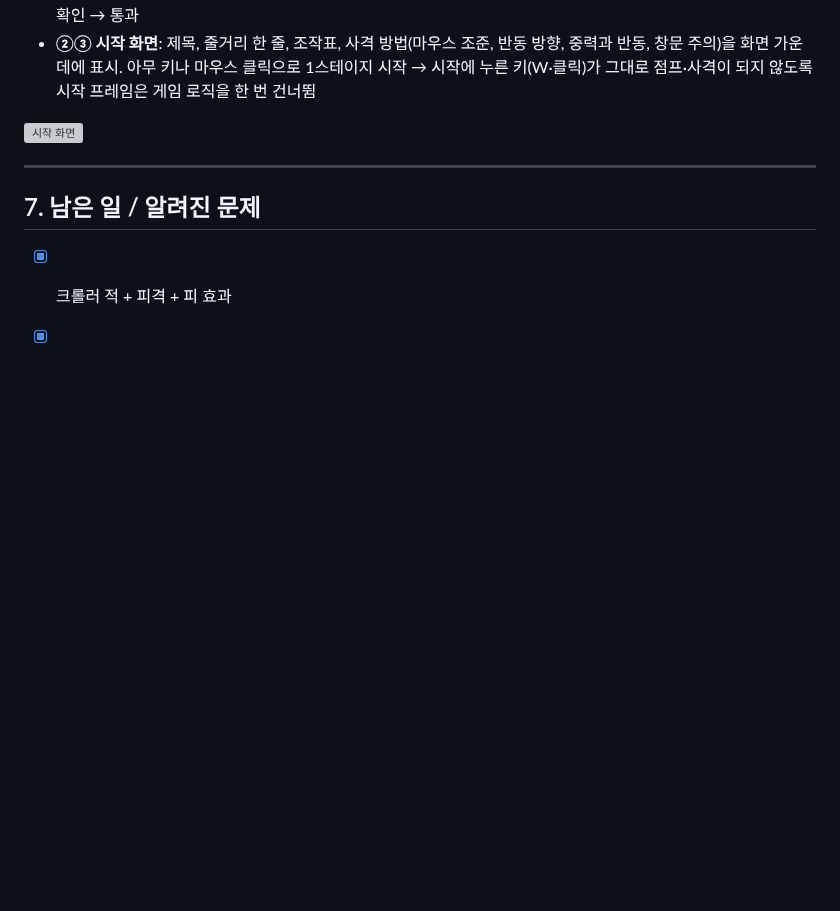
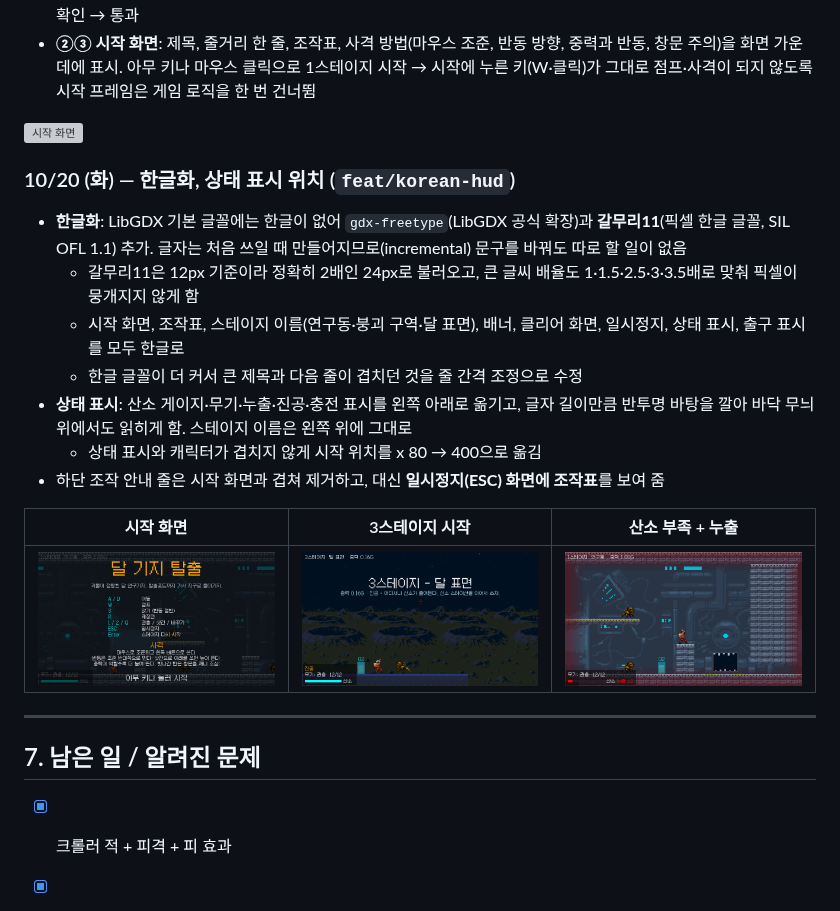
Before and after one commit to jiminPark-1136/moon-base-escape, a Markdown page: docs/DEVLOG.md, the part around the change. Drawn GitHub-style; pictures changed too: docs/images/korean/low-oxygen.png (added), docs/images/korean/stage3-start.png (added), docs/images/korean/title.png (added); blank space fills up the shorter version; grey boxes are pictures that could not be loaded.

```diff
--- a/docs/DEVLOG.md
+++ b/docs/DEVLOG.md
@@ -277,6 +277,19 @@ git worktree remove ../v0.1
 
 ![시작 화면](images/stages/title.png)
 
+### 10/20 (화) — 한글화, 상태 표시 위치 (`feat/korean-hud`)
+- **한글화**: LibGDX 기본 글꼴에는 한글이 없어 `gdx-freetype`(LibGDX 공식 확장)과 **갈무리11**(픽셀 한글 글꼴, SIL OFL 1.1) 추가. 글자는 처음 쓰일 때 만들어지므로(incremental) 문구를 바꿔도 따로 할 일이 없음
+  - 갈무리11은 12px 기준이라 정확히 2배인 24px로 불러오고, 큰 글씨 배율도 1·1.5·2.5·3·3.5배로 맞춰 픽셀이 뭉개지지 않게 함
+  - 시작 화면, 조작표, 스테이지 이름(연구동·붕괴 구역·달 표면), 배너, 클리어 화면, 일시정지, 상태 표시, 출구 표시를 모두 한글로
+  - 한글 글꼴이 더 커서 큰 제목과 다음 줄이 겹치던 것을 줄 간격 조정으로 수정
+- **상태 표시**: 산소 게이지·무기·누출·진공·충전 표시를 왼쪽 아래로 옮기고, 글자 길이만큼 반투명 바탕을 깔아 바닥 무늬 위에서도 읽히게 함. 스테이지 이름은 왼쪽 위에 그대로
+  - 상태 표시와 캐릭터가 겹치지 않게 시작 위치를 x 80 → 400으로 옮김
+- 하단 조작 안내 줄은 시작 화면과 겹쳐 제거하고, 대신 **일시정지(ESC) 화면에 조작표**를 보여 줌
+
+| 시작 화면 | 3스테이지 시작 | 산소 부족 + 누출 |
+|---|---|---|
+| ![](images/korean/title.png) | ![](images/korean/stage3-start.png) | ![](images/korean/low-oxygen.png) |
+
 ---
 
 ## 7. 남은 일 / 알려진 문제
```
Also changed, not shown: README.md (+3 -2 lines), assets/fonts/Galmuri-OFL.md (added, +95 -0 lines), docs/images/korean/all-clear.png (added), docs/images/korean/stage-clear.png (added), 6 other files.
